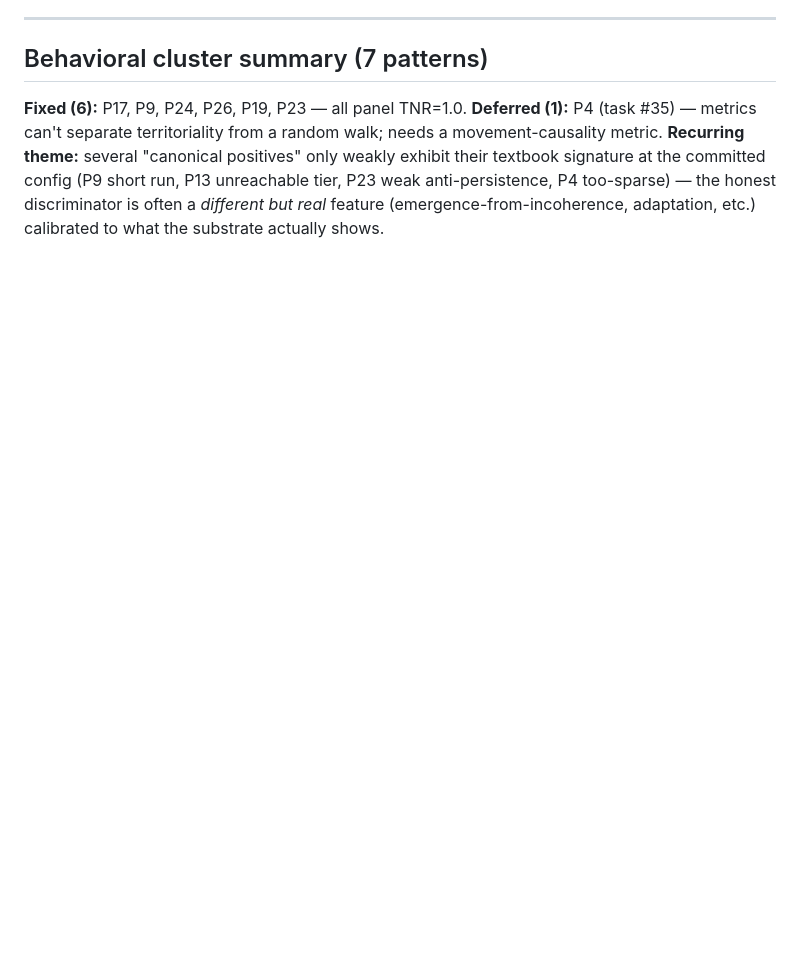
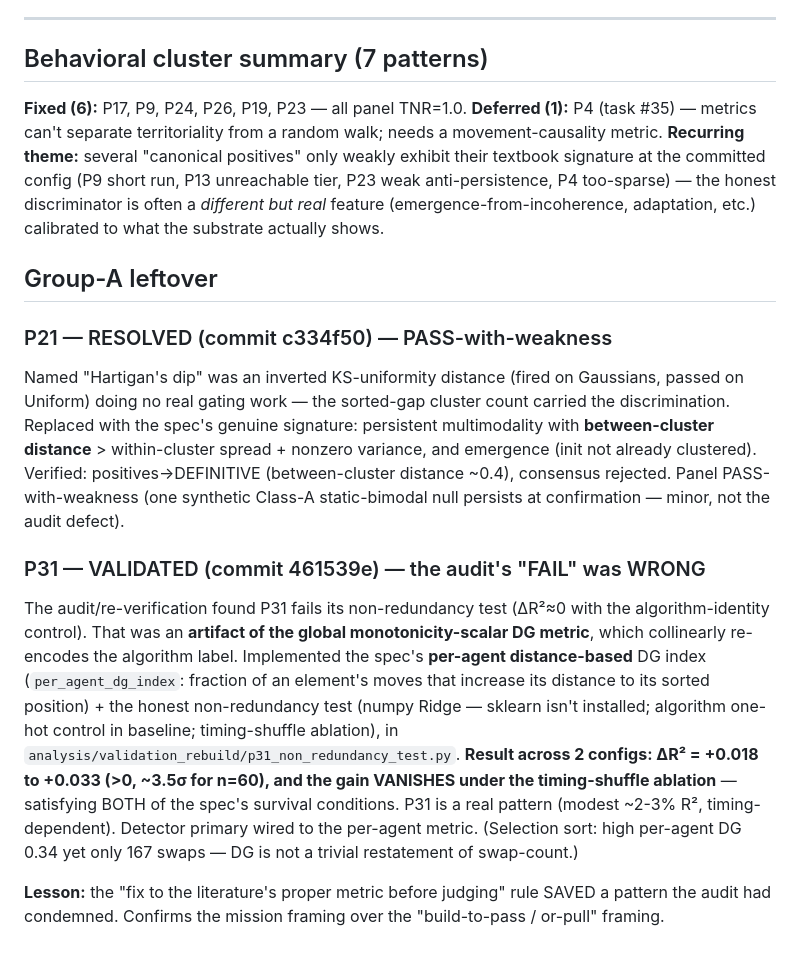
Before and after one commit to matthewhmaxwell/emergent-pattern-catalog, a Markdown page: docs/validation_rebuild/foundational_defects_verified.md, the part around the change. Drawn GitHub-style; blank space fills up the shorter version.

Commit message:
Fix log: P21 (PASS-with-weakness) + P31 (VALIDATED - audit fail was a global-scalar artifact; per-agent metric survives). 11/19 fixed

```diff
--- a/docs/validation_rebuild/foundational_defects_verified.md
+++ b/docs/validation_rebuild/foundational_defects_verified.md
@@ -209,3 +209,32 @@ signature at the committed config (P9 short run, P13 unreachable tier, P23 weak
 anti-persistence, P4 too-sparse) — the honest discriminator is often a *different but
 real* feature (emergence-from-incoherence, adaptation, etc.) calibrated to what the
 substrate actually shows.
+
+## Group-A leftover
+
+### P21 — RESOLVED (commit c334f50) — PASS-with-weakness
+Named "Hartigan's dip" was an inverted KS-uniformity distance (fired on Gaussians,
+passed on Uniform) doing no real gating work — the sorted-gap cluster count carried
+the discrimination. Replaced with the spec's genuine signature: persistent
+multimodality with **between-cluster distance** > within-cluster spread + nonzero
+variance, and emergence (init not already clustered). Verified: positives→DEFINITIVE
+(between-cluster distance ~0.4), consensus rejected. Panel PASS-with-weakness (one
+synthetic Class-A static-bimodal null persists at confirmation — minor, not the audit defect).
+
+### P31 — VALIDATED (commit 461539e) — the audit's "FAIL" was WRONG
+The audit/re-verification found P31 fails its non-redundancy test (ΔR²≈0 with the
+algorithm-identity control). That was an **artifact of the global monotonicity-scalar
+DG metric**, which collinearly re-encodes the algorithm label. Implemented the spec's
+**per-agent distance-based** DG index (`per_agent_dg_index`: fraction of an element's
+moves that increase its distance to its sorted position) + the honest non-redundancy
+test (numpy Ridge — sklearn isn't installed; algorithm one-hot control in baseline;
+timing-shuffle ablation), in `analysis/validation_rebuild/p31_non_redundancy_test.py`.
+**Result across 2 configs: ΔR² = +0.018 to +0.033 (>0, ~3.5σ for n=60), and the gain
+VANISHES under the timing-shuffle ablation** — satisfying BOTH of the spec's survival
+conditions. P31 is a real pattern (modest ~2-3% R², timing-dependent). Detector primary
+wired to the per-agent metric. (Selection sort: high per-agent DG 0.34 yet only 167
+swaps — DG is not a trivial restatement of swap-count.)
+
+**Lesson:** the "fix to the literature's proper metric before judging" rule SAVED a
+pattern the audit had condemned. Confirms the mission framing over the "build-to-pass /
+or-pull" framing.
```
